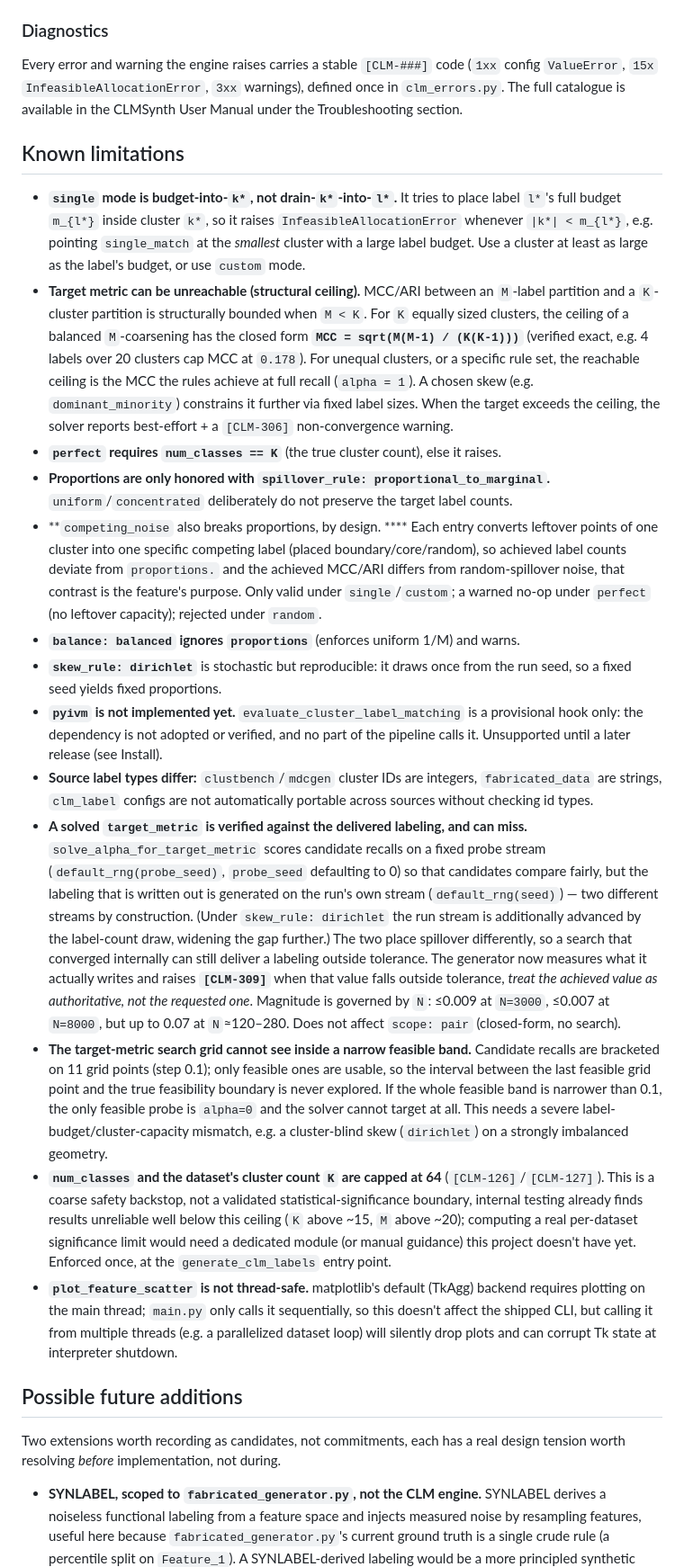
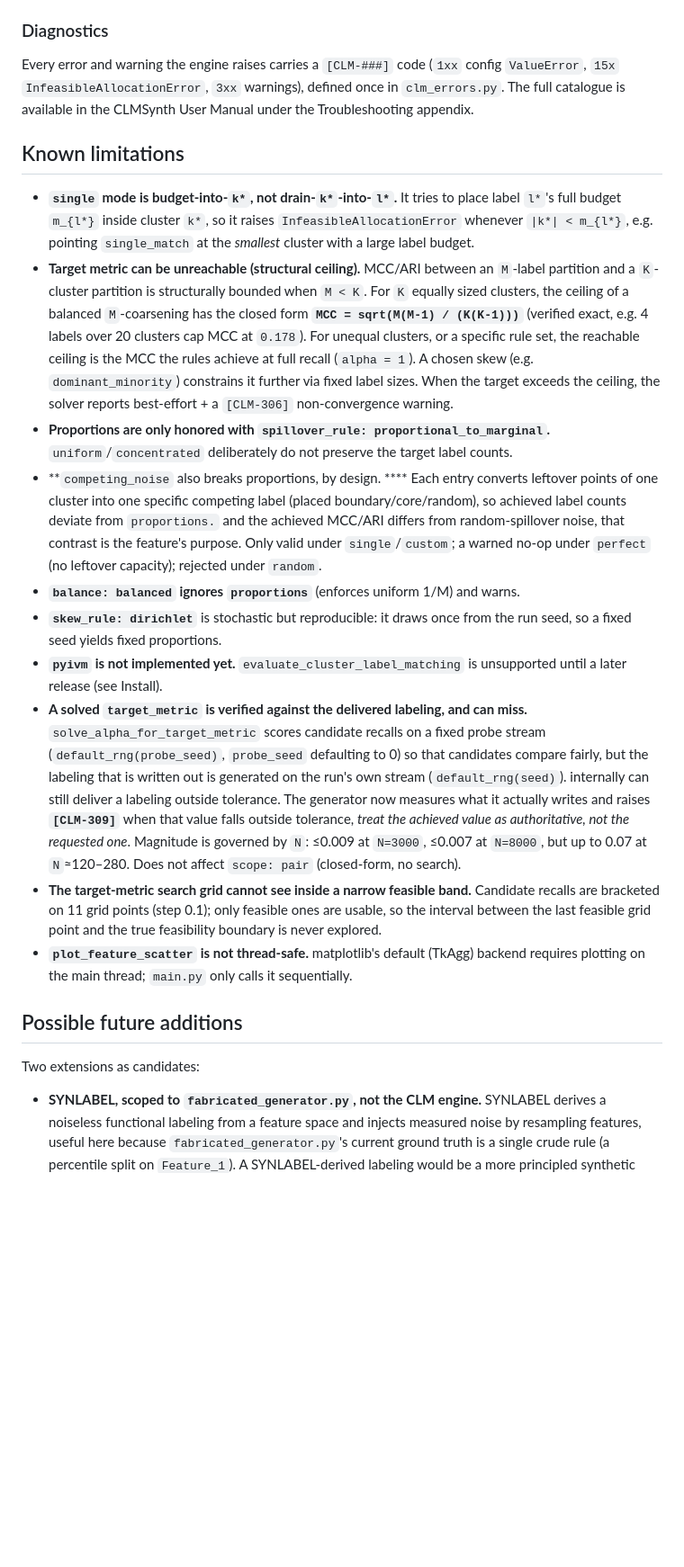
Before and after one commit to A-Gharibian/CLMSynth, a Markdown page: README.md, the part around one of its changes. Shown at 90% size. Drawn GitHub-style; blank space fills up the shorter version.

```diff
--- a/README.md
+++ b/README.md
@@ -257,18 +257,17 @@ applied after it.
 
 ### Diagnostics
 
-Every error and warning the engine raises carries a stable `[CLM-###]` code
+Every error and warning the engine raises carries a `[CLM-###]` code
 (`1xx` config `ValueError`, `15x` `InfeasibleAllocationError`, `3xx` warnings),
 defined once in `clm_errors.py`. The full catalogue is available in the CLMSynth
-User Manual under the Troubleshooting section.
+User Manual under the Troubleshooting appendix.
 
 ## Known limitations
 
 - **`single` mode is budget-into-`k*`, not drain-`k*`-into-`l*`.** It tries to
   place label `l*`'s full budget `m_{l*}` inside cluster `k*`, so it raises
   `InfeasibleAllocationError` whenever `|k*| < m_{l*}`, e.g. pointing
-  `single_match` at the *smallest* cluster with a large label budget. Use a
-  cluster at least as large as the label's budget, or use `custom` mode.
+  `single_match` at the *smallest* cluster with a large label budget.
 - **Target metric can be unreachable (structural ceiling).** MCC/ARI between an
   `M`-label partition and a `K`-cluster partition is structurally bounded when
   `M < K`. For `K` equally sized clusters, the ceiling of a balanced `M`-coarsening
@@ -279,8 +278,6 @@ User Manual under the Troubleshooting section.
   `dominant_minority`) constrains it further via fixed label sizes. When the
   target exceeds the ceiling, the solver reports best-effort + a `[CLM-306]`
   non-convergence warning.
-- **`perfect` requires `num_classes == K`** (the true cluster count), else it
-  raises.
 - **Proportions are only honored with `spillover_rule: proportional_to_marginal`.**
   `uniform`/`concentrated` deliberately do not preserve the target label counts.
 - **`competing_noise` also breaks proportions, by design. **** Each entry converts
@@ -292,20 +289,12 @@ User Manual under the Troubleshooting section.
 - **`balance: balanced` ignores `proportions`** (enforces uniform 1/M) and warns.
 - **`skew_rule: dirichlet`** is stochastic but reproducible: it draws once from
   the run seed, so a fixed seed yields fixed proportions.
-- **`pyivm` is not implemented yet.** `evaluate_cluster_label_matching` is a
-  provisional hook only: the dependency is not adopted or verified, and no part
-  of the pipeline calls it. Unsupported until a later release (see Install).
-- **Source label types differ:** `clustbench`/`mdcgen` cluster IDs are integers,
-  `fabricated_data` are strings, `clm_label` configs are not automatically portable
-  across sources without checking id types.
+- **`pyivm` is not implemented yet.** `evaluate_cluster_label_matching` is unsupported until a later release (see Install).
 - **A solved `target_metric` is verified against the delivered labeling, and can
   miss.** `solve_alpha_for_target_metric` scores candidate recalls on a fixed
   probe stream (`default_rng(probe_seed)`, `probe_seed` defaulting to 0) so that
   candidates compare fairly, but the labeling that is written out is generated on
-  the run's own stream (`default_rng(seed)`) — two different streams by
-  construction. (Under `skew_rule: dirichlet` the run stream is additionally
-  advanced by the label-count draw, widening the gap further.) The two place
-  spillover differently, so a search that converged
+  the run's own stream (`default_rng(seed)`).
   internally can still deliver a labeling outside tolerance. The generator now
   measures what it actually writes and raises **`[CLM-309]`** when that value
   falls outside tolerance, *treat the achieved value as authoritative, not the
@@ -315,27 +304,14 @@ User Manual under the Troubleshooting section.
 - **The target-metric search grid cannot see inside a narrow feasible band.**
   Candidate recalls are bracketed on 11 grid points (step 0.1); only feasible
   ones are usable, so the interval between the last feasible grid point and the
-  true feasibility boundary is never explored. If the whole feasible band is
-  narrower than 0.1, the only feasible probe is `alpha=0` and the solver cannot
-  target at all. This needs a severe label-budget/cluster-capacity mismatch,
-  e.g. a cluster-blind skew (`dirichlet`) on a strongly imbalanced geometry.
-- **`num_classes` and the dataset's cluster count `K` are capped at 64**
-  (`[CLM-126]`/`[CLM-127]`). This is a coarse safety backstop, not a validated
-  statistical-significance boundary, internal testing already finds results
-  unreliable well below this ceiling (`K` above ~15, `M` above ~20); computing
-  a real per-dataset significance limit would need a dedicated module (or
-  manual guidance) this project doesn't have yet. Enforced once, at the
-  `generate_clm_labels` entry point.
+  true feasibility boundary is never explored.
 - **`plot_feature_scatter` is not thread-safe.** matplotlib's default (TkAgg)
   backend requires plotting on the main thread; `main.py` only calls it
-  sequentially, so this doesn't affect the shipped CLI, but calling it from
-  multiple threads (e.g. a parallelized dataset loop) will silently drop
-  plots and can corrupt Tk state at interpreter shutdown.
+  sequentially.
 
 ## Possible future additions
 
-Two extensions worth recording as candidates, not commitments, each has a
-real design tension worth resolving *before* implementation, not during.
+Two extensions as candidates:
 
 - **SYNLABEL, scoped to `fabricated_generator.py`, not the CLM engine.**
   SYNLABEL derives a noiseless functional labeling from a feature space and
```
Also changed, not shown: other parts of README.md (+2 -12 lines).
